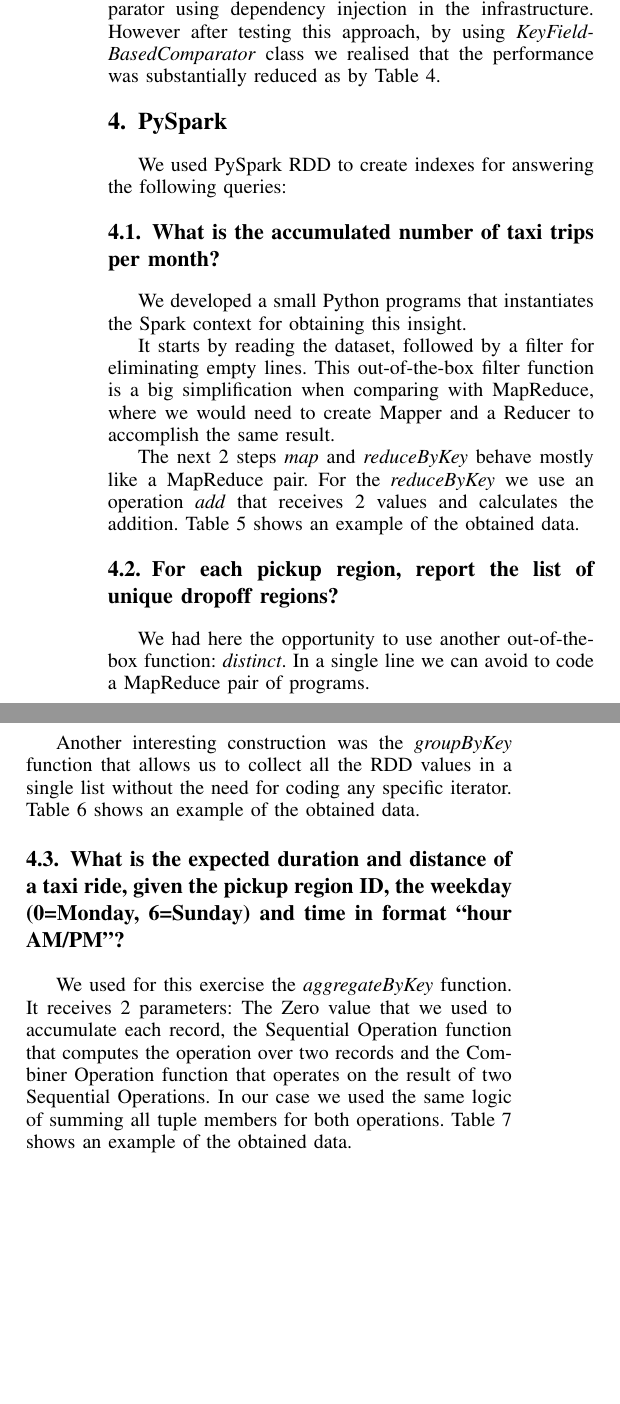
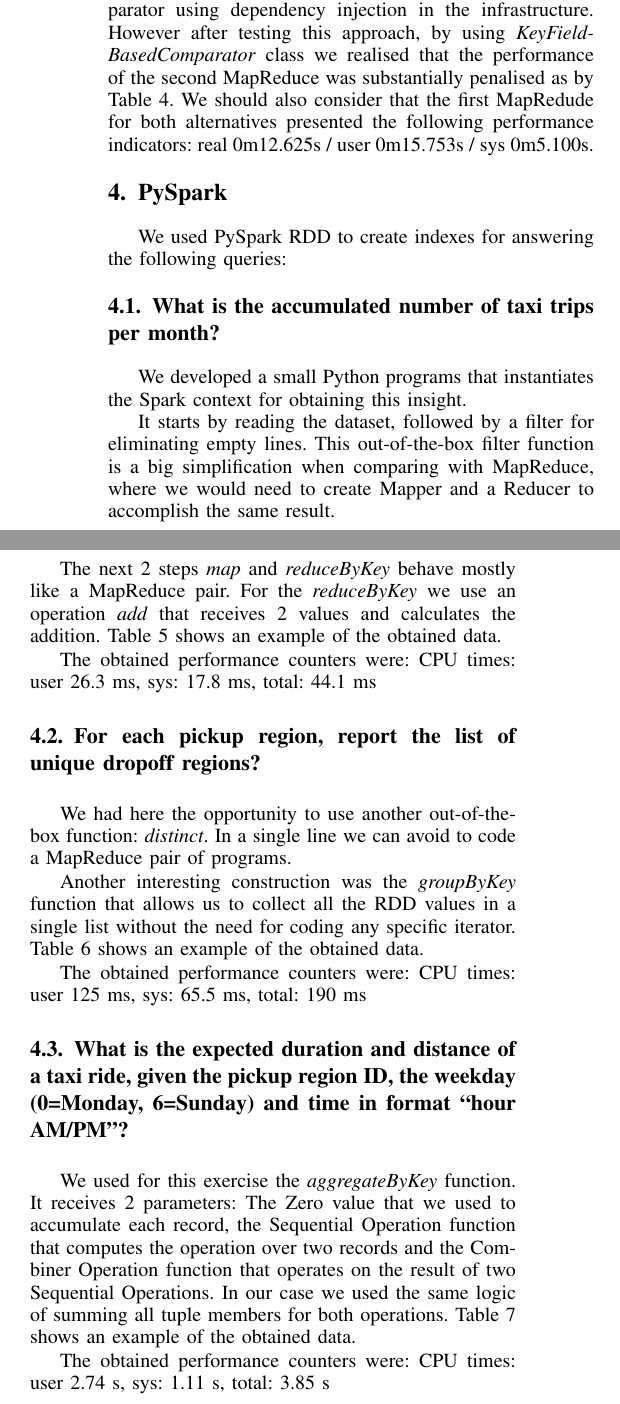
Before and after one commit to helderarr/spbd_t1, a LaTeX paper (report/report.tex): two parts of the columns of page 2 of 3, joined at a grey line, cut so that both start at the same text, the shorter picture padded with empty space. Compiled offline with pdfLaTeX.

Commit message:
reorg delivery

```diff
--- a/report/report.tex
+++ b/report/report.tex
@@ -156,7 +156,7 @@ We developed a pair of Map and Reduce programs for running on top of Hadoop. \pa
 \end{table}
 
 \subsection{For each of the 24 hours of the day, which are the 5 most popular routes according to the the total number of taxi trips? Also report and the average fare.}
-This problem wasn't trivially solvable with a single pair of MapReduce. Thus we created 2 MapReduce pairs: The first one behaves like the previous exercise, just adding the route to the grouping key. The second Mapper calculates a reverse order ranking, by subtracting the trip count from a very large number and concatenates it at the end of the key. The infrastructure sorts then the records by key (hour / route / order) and passes them to the second Reducer that simply prints out the first 5 records for each key. Table \ref{output_1_3} shows an example of the obtained data. \par Conversely we could opt by outputting the original counts from the Mapper and instantiate a specific Comparator using dependency injection in the infrastructure. However after testing this approach, by using \textit{KeyFieldBasedComparator} class we realised that the performance was substantially reduced as by Table \ref{perf_1_4}.
+This problem wasn't trivially solvable with a single pair of MapReduce. Thus we created 2 MapReduce pairs: The first one behaves like the previous exercise, just adding the route to the grouping key. The second Mapper calculates a reverse order ranking, by subtracting the trip count from a very large number and concatenates it at the end of the key. The infrastructure sorts then the records by key (hour / route / order) and passes them to the second Reducer that simply prints out the first 5 records for each key. Table \ref{output_1_3} shows an example of the obtained data. \par Conversely we could opt by outputting the original counts from the Mapper and instantiate a specific Comparator using dependency injection in the infrastructure. However after testing this approach, by using \textit{KeyFieldBasedComparator} class we realised that the performance of the second MapReduce was substantially penalised as by Table \ref{perf_1_4}. We should also consider that the first MapRedude for both alternatives presented the following performance indicators: real 0m12.625s / user 0m15.753s / sys 0m5.100s.
 
 \begin{table}[!t]
 \renewcommand{\arraystretch}{1.3}
@@ -200,6 +200,9 @@ We used PySpark RDD to create indexes for answering the following queries:
 \subsection{What is the accumulated number of taxi trips per month?}
 We developed a small Python programs that instantiates the Spark context for obtaining this insight.\par It starts by reading the dataset,  followed by a filter for eliminating empty lines. This out-of-the-box filter function is a big simplification when comparing with MapReduce, where we would need to create Mapper and a Reducer to accomplish the same result.  \par
 The next 2 steps \textit{map} and \textit{reduceByKey} behave mostly like a MapReduce pair. For the \textit{reduceByKey} we use an operation \textit{add} that receives 2 values and calculates the addition. Table \ref{output_2_1} shows an example of the obtained data.
+\par
+The obtained performance counters were: CPU times: user 26.3 ms, sys: 17.8 ms, total: 44.1 ms
+
 
 \begin{table}[!t]
 \renewcommand{\arraystretch}{1.3}
@@ -221,7 +224,8 @@ The next 2 steps \textit{map} and \textit{reduceByKey} behave mostly like a MapR
 \end{table}
 
 \subsection{For each pickup region, report the list of unique dropoff regions?}
-We had here the opportunity to use another out-of-the-box function: \textit{distinct}. In a single line we can avoid to code a MapReduce pair of programs. \par Another interesting construction was the \textit{groupByKey} function that allows us to collect all the RDD values in a single list without the need for coding any specific iterator.  Table \ref{output_2_2} shows an example of the obtained data.
+We had here the opportunity to use another out-of-the-box function: \textit{distinct}. In a single line we can avoid to code a MapReduce pair of programs. \par Another interesting construction was the \textit{groupByKey} function that allows us to collect all the RDD values in a single list without the need for coding any specific iterator.  Table \ref{output_2_2} shows an example of the obtained data.  \par
+The obtained performance counters were: CPU times: user 125 ms, sys: 65.5 ms, total: 190 ms
 
 \begin{table}[!t]
 \renewcommand{\arraystretch}{1.3}
@@ -245,7 +249,8 @@ We had here the opportunity to use another out-of-the-box function: \textit{dist
 
 \subsection{What is the expected duration and distance of a taxi ride, given the pickup region ID, the weekday (0=Monday, 6=Sunday) and time in format “hour AM/PM”?}
 
-We used for this exercise the \textit{aggregateByKey} function. It receives 2 parameters: The Zero value that we used to accumulate each record, the Sequential Operation function that computes the operation over two records and the Combiner Operation function that operates on the result of two Sequential Operations. In our case we used the same logic of summing all tuple members for both operations. Table \ref{output_2_3} shows an example of the obtained data.
+We used for this exercise the \textit{aggregateByKey} function. It receives 2 parameters: The Zero value that we used to accumulate each record, the Sequential Operation function that computes the operation over two records and the Combiner Operation function that operates on the result of two Sequential Operations. In our case we used the same logic of summing all tuple members for both operations. Table \ref{output_2_3} shows an example of the obtained data. \par
+The obtained performance counters were: CPU times: user 2.74 s, sys: 1.11 s, total: 3.85 s
 
 \begin{table}[!t]
 \renewcommand{\arraystretch}{1.3}
```
Also changed, not shown: G07_59290_hw1/report.pdf (added), report/SPBD_assigment_1.pdf (deleted), report/report.tex (7 more changed lines), 5 other files.
